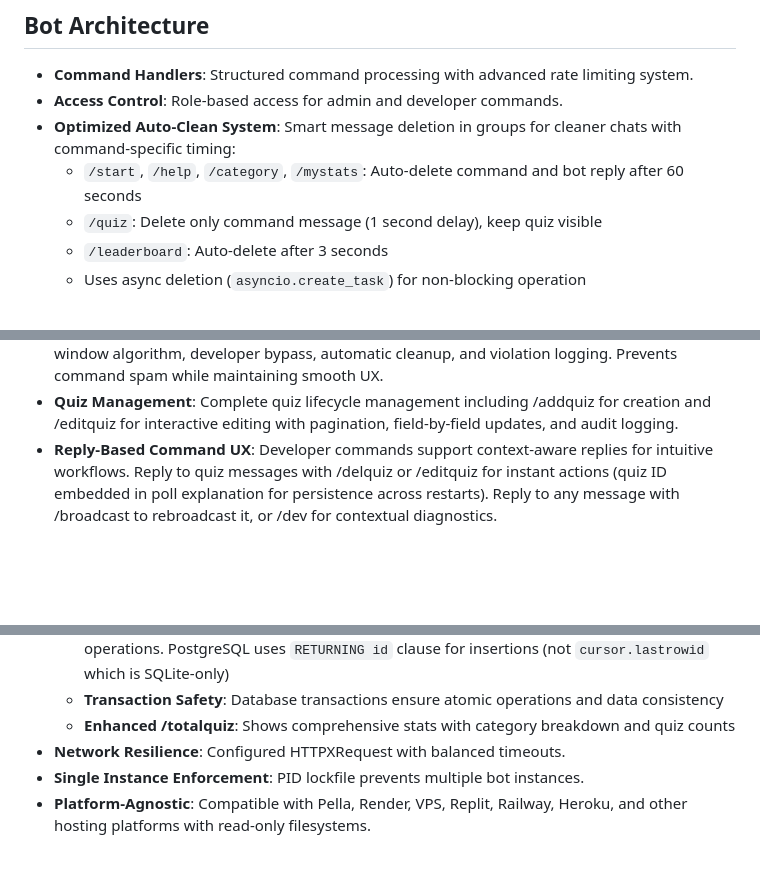
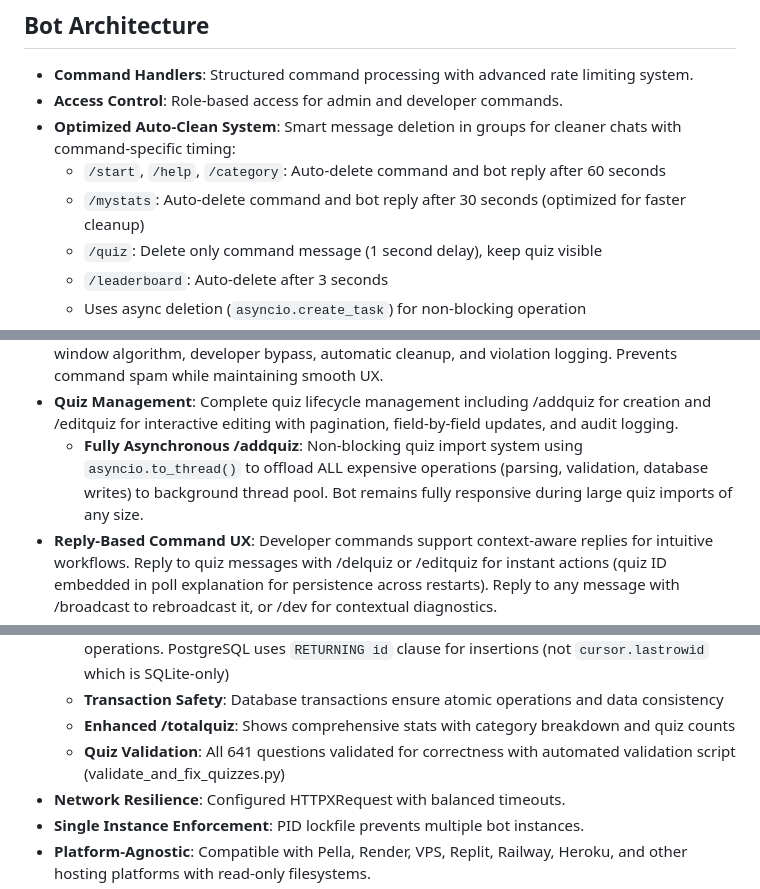
Before and after one commit to ownermood2/dream, a Markdown page: replit.md, 3 parts joined by grey strips. Rendered like a GitHub page; blank space fills up the shorter version.

Commit message:
Improve quiz question validation and optimize message cleanup
Add validation for all quiz questions and optimize auto-delete timing for the /mystats command.

Replit-Commit-Author: Agent
Replit-Commit-Session-Id: c1e6e1fc-8b4b-406f-9545-a4a47e35617e
Replit-Commit-Checkpoint-Type: full_checkpoint
Replit-Commit-Screenshot-Url: https://storage.googleapis.com/screenshot-production-us-central1/856ff206-c56a-4b29-b1b6-bcf4d63ae3af/c1e6e1fc-8b4b-406f-9545-a4a47e35617e/7lsaNyH

```diff
--- a/replit.md
+++ b/replit.md
@@ -56,7 +56,8 @@ The database schema includes tables for `questions`, `users`, `developers`, `gro
 -   **Command Handlers**: Structured command processing with advanced rate limiting system.
 -   **Access Control**: Role-based access for admin and developer commands.
 -   **Optimized Auto-Clean System**: Smart message deletion in groups for cleaner chats with command-specific timing:
-    - `/start`, `/help`, `/category`, `/mystats`: Auto-delete command and bot reply after 60 seconds
+    - `/start`, `/help`, `/category`: Auto-delete command and bot reply after 60 seconds
+    - `/mystats`: Auto-delete command and bot reply after 30 seconds (optimized for faster cleanup)
     - `/quiz`: Delete only command message (1 second delay), keep quiz visible
     - `/leaderboard`: Auto-delete after 3 seconds
     - Uses async deletion (`asyncio.create_task`) for non-blocking operation
@@ -68,6 +69,7 @@ The database schema includes tables for `questions`, `users`, `developers`, `gro
 -   **Universal PM Tracking**: All user interactions in private messages are tracked for better targeting and analytics.
 -   **Rate Limiting System**: Three-tier rate limiting (Heavy/Medium/Light commands) with sliding window algorithm, developer bypass, automatic cleanup, and violation logging. Prevents command spam while maintaining smooth UX.
 -   **Quiz Management**: Complete quiz lifecycle management including /addquiz for creation and /editquiz for interactive editing with pagination, field-by-field updates, and audit logging.
+    - **Fully Asynchronous /addquiz**: Non-blocking quiz import system using `asyncio.to_thread()` to offload ALL expensive operations (parsing, validation, database writes) to background thread pool. Bot remains fully responsive during large quiz imports of any size.
 -   **Reply-Based Command UX**: Developer commands support context-aware replies for intuitive workflows. Reply to quiz messages with /delquiz or /editquiz for instant actions (quiz ID embedded in poll explanation for persistence across restarts). Reply to any message with /broadcast to rebroadcast it, or /dev for contextual diagnostics.
 -   **Interactive UX Features**:
     - **Leaderboard Command**: `/leaderboard` displays top 10 quiz champions with medals, scores, and accuracy. Auto-cleanup in groups (3-second delay). 60-second caching for performance.
@@ -106,6 +108,7 @@ The database schema includes tables for `questions`, `users`, `developers`, `gro
     - **Database ID-Based Operations**: All quiz operations use database IDs for reliable CRUD operations. PostgreSQL uses `RETURNING id` clause for insertions (not `cursor.lastrowid` which is SQLite-only)
     - **Transaction Safety**: Database transactions ensure atomic operations and data consistency
     - **Enhanced /totalquiz**: Shows comprehensive stats with category breakdown and quiz counts
+    - **Quiz Validation**: All 641 questions validated for correctness with automated validation script (validate_and_fix_quizzes.py)
 -   **Network Resilience**: Configured HTTPXRequest with balanced timeouts.
 -   **Single Instance Enforcement**: PID lockfile prevents multiple bot instances.
 -   **Platform-Agnostic**: Compatible with Pella, Render, VPS, Replit, Railway, Heroku, and other hosting platforms with read-only filesystems.
```
